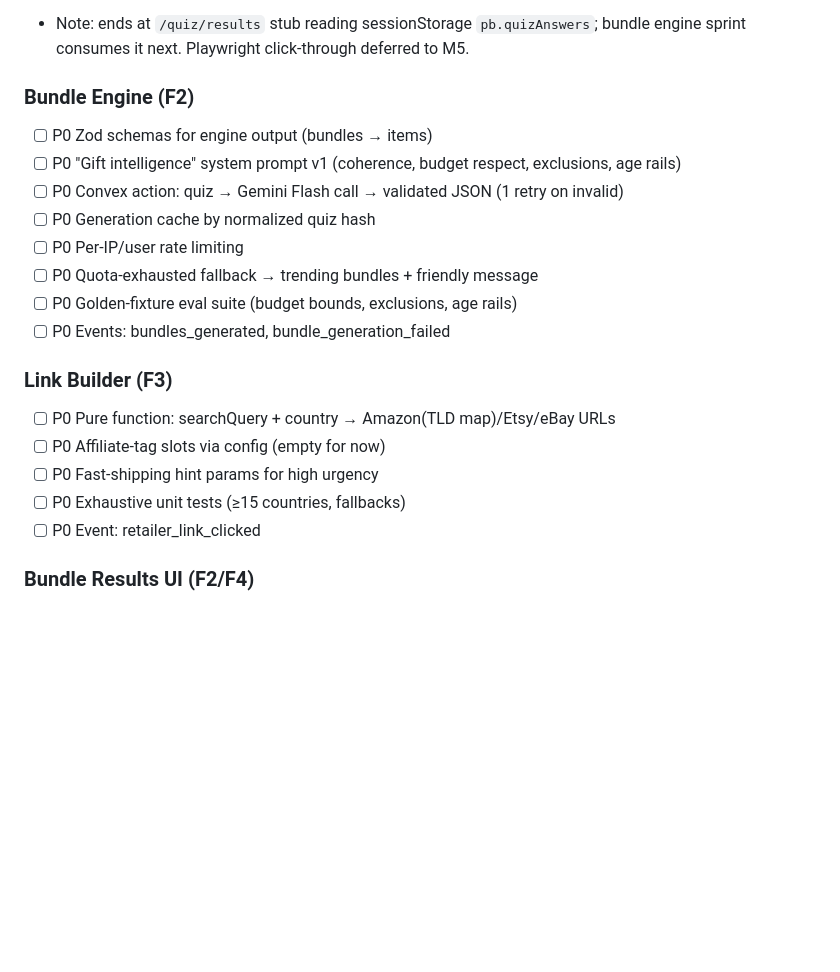
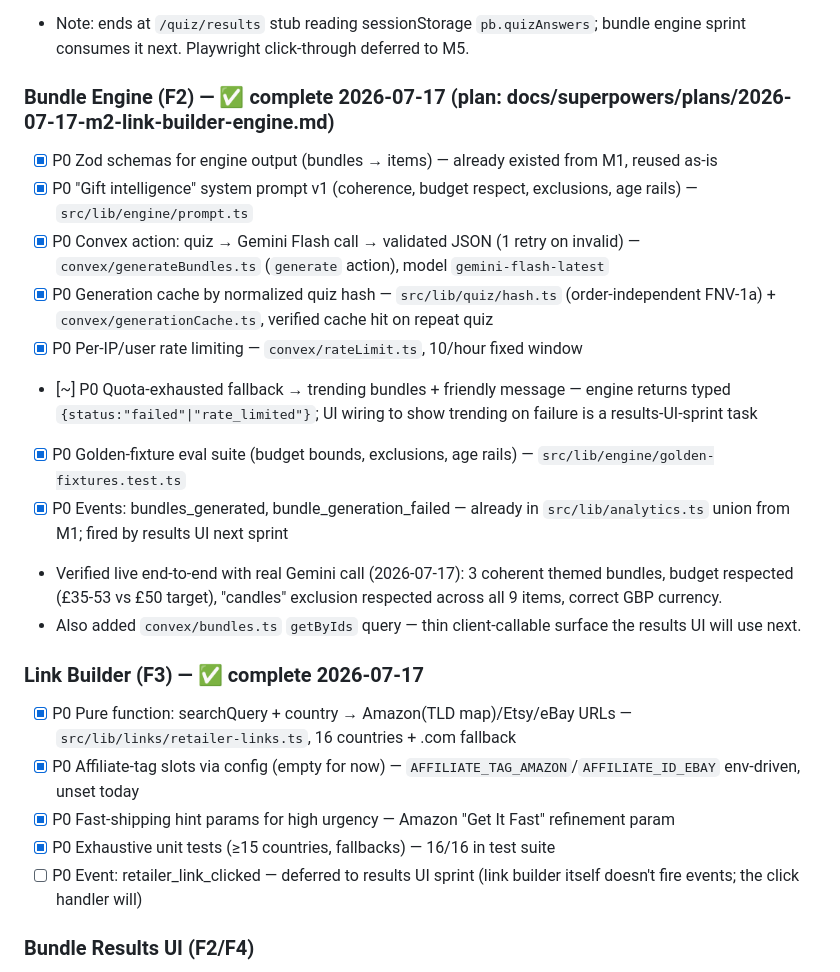
Before and after one commit to alanhasbiro/perfectbundle, a Markdown page: docs/tasks.md, the part around the change. Drawn GitHub-style; blank space fills up the shorter version.

Commit message:
docs: M2 link builder + bundle engine complete; docs checkpoint
Co-Authored-By: Claude Fable 5 <noreply@anthropic.com>

```diff
--- a/docs/tasks.md
+++ b/docs/tasks.md
@@ -43,22 +43,24 @@
 - [x] P0 Events: quiz_started, quiz_step_completed, quiz_completed (via src/lib/analytics.ts track())
 - Note: ends at `/quiz/results` stub reading sessionStorage `pb.quizAnswers`; bundle engine sprint consumes it next. Playwright click-through deferred to M5.
 
-### Bundle Engine (F2)
-- [ ] P0 Zod schemas for engine output (bundles → items)
-- [ ] P0 "Gift intelligence" system prompt v1 (coherence, budget respect, exclusions, age rails)
-- [ ] P0 Convex action: quiz → Gemini Flash call → validated JSON (1 retry on invalid)
-- [ ] P0 Generation cache by normalized quiz hash
-- [ ] P0 Per-IP/user rate limiting
-- [ ] P0 Quota-exhausted fallback → trending bundles + friendly message
-- [ ] P0 Golden-fixture eval suite (budget bounds, exclusions, age rails)
-- [ ] P0 Events: bundles_generated, bundle_generation_failed
+### Bundle Engine (F2) — ✅ complete 2026-07-17 (plan: docs/superpowers/plans/2026-07-17-m2-link-builder-engine.md)
+- [x] P0 Zod schemas for engine output (bundles → items) — already existed from M1, reused as-is
+- [x] P0 "Gift intelligence" system prompt v1 (coherence, budget respect, exclusions, age rails) — `src/lib/engine/prompt.ts`
+- [x] P0 Convex action: quiz → Gemini Flash call → validated JSON (1 retry on invalid) — `convex/generateBundles.ts` (`generate` action), model `gemini-flash-latest`
+- [x] P0 Generation cache by normalized quiz hash — `src/lib/quiz/hash.ts` (order-independent FNV-1a) + `convex/generationCache.ts`, verified cache hit on repeat quiz
+- [x] P0 Per-IP/user rate limiting — `convex/rateLimit.ts`, 10/hour fixed window
+- [~] P0 Quota-exhausted fallback → trending bundles + friendly message — engine returns typed `{status:"failed"|"rate_limited"}`; UI wiring to show trending on failure is a results-UI-sprint task
+- [x] P0 Golden-fixture eval suite (budget bounds, exclusions, age rails) — `src/lib/engine/golden-fixtures.test.ts`
+- [x] P0 Events: bundles_generated, bundle_generation_failed — already in `src/lib/analytics.ts` union from M1; fired by results UI next sprint
+- Verified live end-to-end with real Gemini call (2026-07-17): 3 coherent themed bundles, budget respected (£35-53 vs £50 target), "candles" exclusion respected across all 9 items, correct GBP currency.
+- Also added `convex/bundles.ts` `getByIds` query — thin client-callable surface the results UI will use next.
 
-### Link Builder (F3)
-- [ ] P0 Pure function: searchQuery + country → Amazon(TLD map)/Etsy/eBay URLs
-- [ ] P0 Affiliate-tag slots via config (empty for now)
-- [ ] P0 Fast-shipping hint params for high urgency
-- [ ] P0 Exhaustive unit tests (≥15 countries, fallbacks)
-- [ ] P0 Event: retailer_link_clicked
+### Link Builder (F3) — ✅ complete 2026-07-17
+- [x] P0 Pure function: searchQuery + country → Amazon(TLD map)/Etsy/eBay URLs — `src/lib/links/retailer-links.ts`, 16 countries + .com fallback
+- [x] P0 Affiliate-tag slots via config (empty for now) — `AFFILIATE_TAG_AMAZON`/`AFFILIATE_ID_EBAY` env-driven, unset today
+- [x] P0 Fast-shipping hint params for high urgency — Amazon "Get It Fast" refinement param
+- [x] P0 Exhaustive unit tests (≥15 countries, fallbacks) — 16/16 in test suite
+- [ ] P0 Event: retailer_link_clicked — deferred to results UI sprint (link builder itself doesn't fire events; the click handler will)
 
 ### Bundle Results UI (F2/F4)
 - [ ] P0 3-bundle results page: theme, items, "why this fits", est. totals vs budget
```
Also changed, not shown: docs/checkpoint.md (+10 -7 lines).
